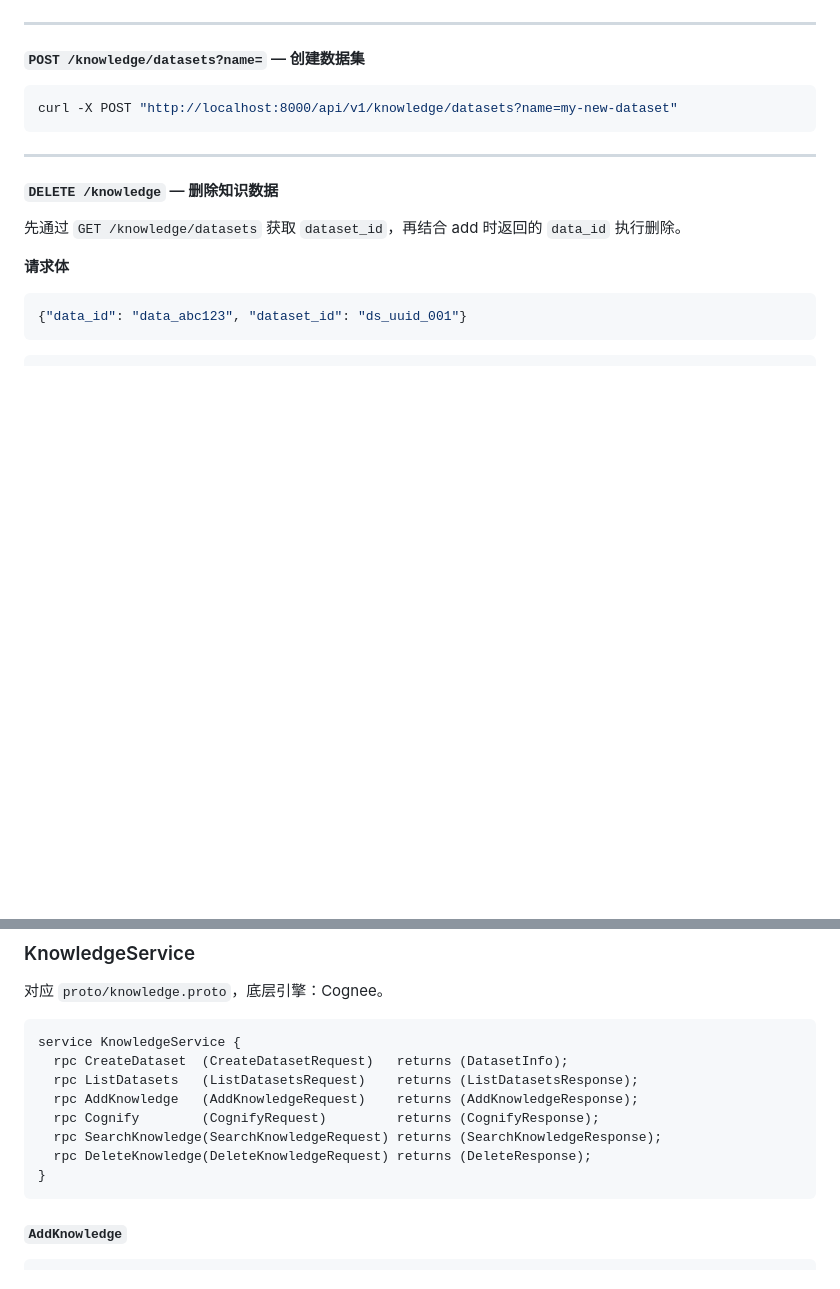
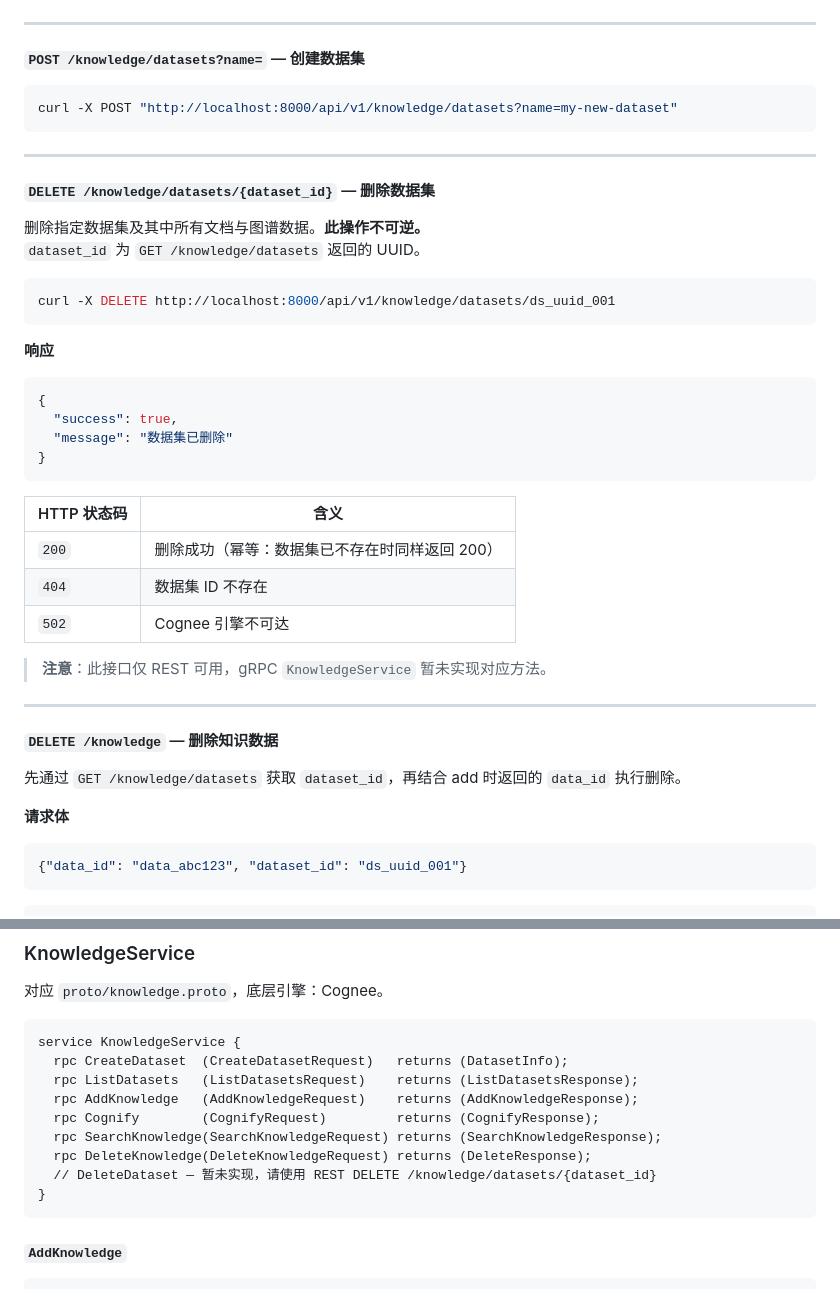
Before and after one commit to zinohome/CozyMemory, a Markdown page: docs/api-reference.md, 2 parts joined by grey strips. GitHub-like rendering; blank space fills up the shorter version.

Commit message:
docs(api): add DELETE /knowledge/datasets/{dataset_id} to API reference
- New REST section with curl example, response schema, and status-code table
- Idempotent 200 behavior documented (missing dataset still returns 200)
- Note that gRPC KnowledgeService does not yet implement DeleteDataset
- Proto snippet annotated with REST-only comment

Generated with [Claude Code](https://claude.ai/code)
via [Happy](https://happy.engineering)

Co-Authored-By: Claude <noreply@anthropic.com>
Co-Authored-By: Happy <yesreply@happy.engineering>

````diff
--- a/docs/api-reference.md
+++ b/docs/api-reference.md
@@ -791,6 +791,34 @@ curl -X POST "http://localhost:8000/api/v1/knowledge/datasets?name=my-new-datase
 
 ---
 
+#### `DELETE /knowledge/datasets/{dataset_id}` — 删除数据集
+
+删除指定数据集及其中所有文档与图谱数据。**此操作不可逆。**
+`dataset_id` 为 `GET /knowledge/datasets` 返回的 UUID。
+
+```bash
+curl -X DELETE http://localhost:8000/api/v1/knowledge/datasets/ds_uuid_001
+```
+
+**响应**
+
+```json
+{
+  "success": true,
+  "message": "数据集已删除"
+}
+```
+
+| HTTP 状态码 | 含义 |
+|------------|------|
+| `200` | 删除成功（幂等：数据集已不存在时同样返回 200） |
+| `404` | 数据集 ID 不存在 |
+| `502` | Cognee 引擎不可达 |
+
+> **注意**：此接口仅 REST 可用，gRPC `KnowledgeService` 暂未实现对应方法。
+
+---
+
 #### `DELETE /knowledge` — 删除知识数据
 
 先通过 `GET /knowledge/datasets` 获取 `dataset_id`，再结合 add 时返回的 `data_id` 执行删除。
@@ -1159,6 +1187,7 @@ service KnowledgeService {
   rpc Cognify        (CognifyRequest)         returns (CognifyResponse);
   rpc SearchKnowledge(SearchKnowledgeRequest) returns (SearchKnowledgeResponse);
   rpc DeleteKnowledge(DeleteKnowledgeRequest) returns (DeleteResponse);
+  // DeleteDataset — 暂未实现，请使用 REST DELETE /knowledge/datasets/{dataset_id}
 }
 ```
 
````
